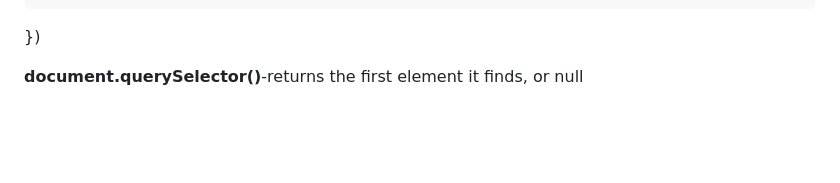
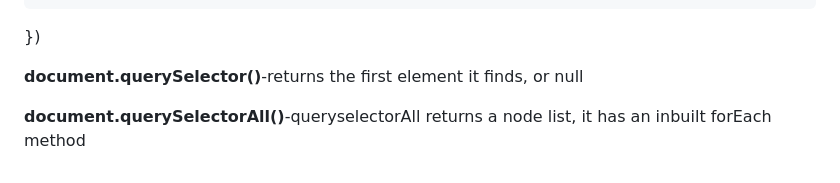
Before and after one commit to loopystack19/JavaScript-Learning-Journey, a Markdown page: ElementSelectors/elementSelector.md, the part around the change. Drawn GitHub-style; blank space fills up the shorter version.

Commit message:
document.querySelectorAll(.class or tag), this returns a node list

```diff
--- a/ElementSelectors/elementSelector.md
+++ b/ElementSelectors/elementSelector.md
@@ -240,3 +240,5 @@ Array.from(spanTags).forEach((spanTag)=>{
 })
 
 **document.querySelector()**-returns the first element it finds, or null
+
+**document.querySelectorAll()**-queryselectorAll returns a node list, it has an inbuilt forEach method
```
